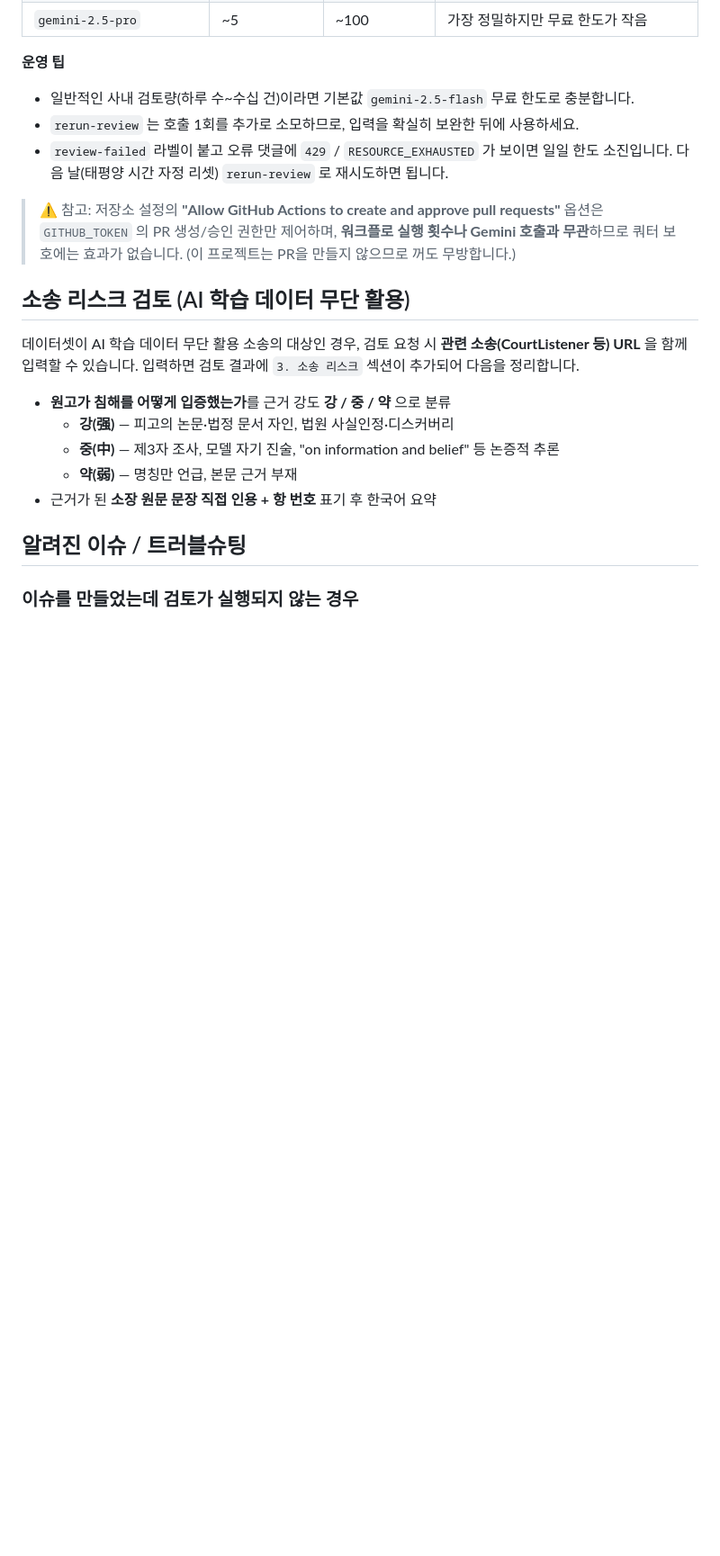
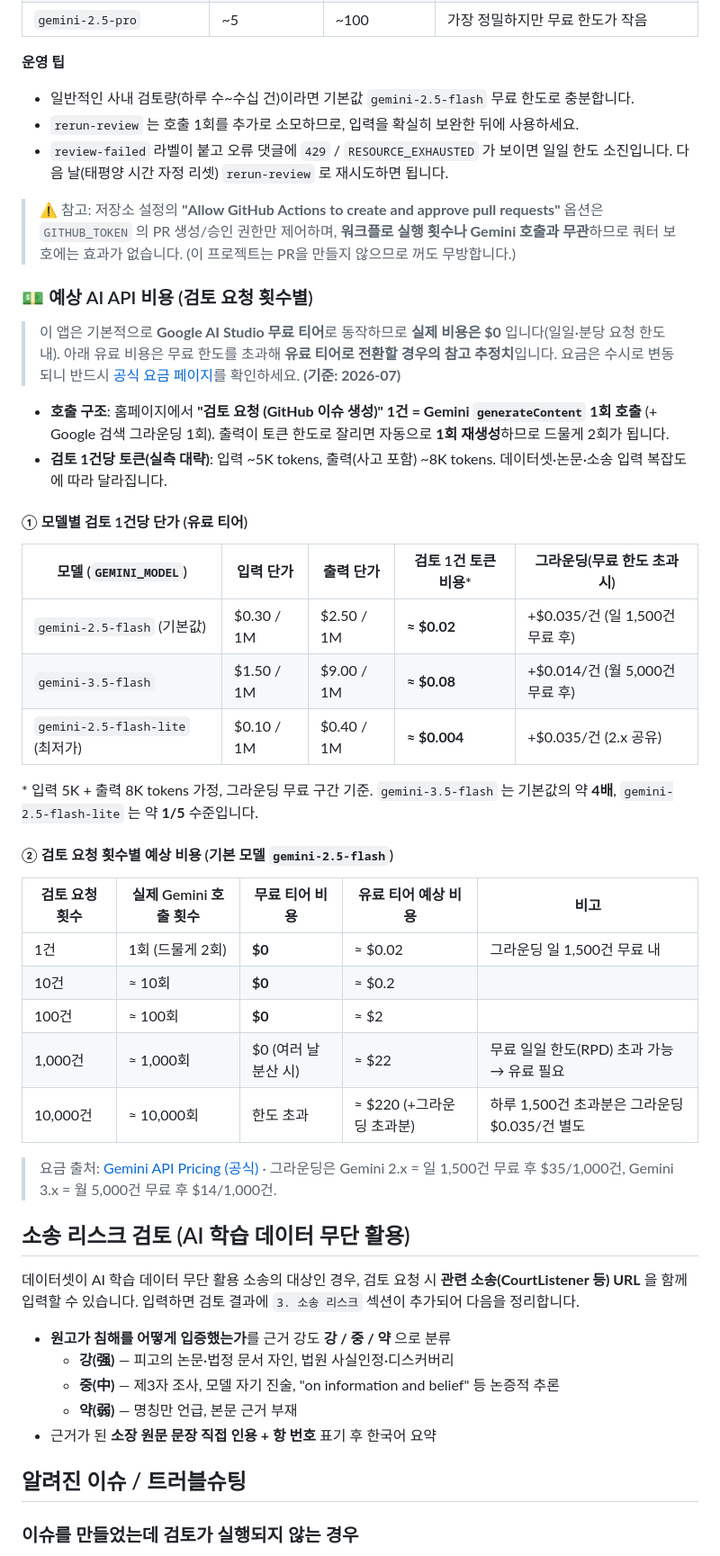
Before and after one commit to aigovsensing/dataset-review, a Markdown page: README.md, the part around the change. Shown at 90% size. Rendered like a GitHub page; blank space fills up the shorter version.

Commit message:
docs: add estimated AI API cost tables (per review count)
'무료 Gemini API 안정 운영' 섹션에 예상 비용 표 추가:
- 호출 구조 명시(검토 1건 = generateContent 1회 + 그라운딩 1회, 드물게 재생성 2회)
- 모델별 검토 1건당 단가: gemini-2.5-flash(기본 ≈$0.02), gemini-3.5-flash(≈$0.08),
  gemini-2.5-flash-lite(≈$0.004) — 입력/출력 단가 및 그라운딩 초과 요금 포함
- 검토 요청 횟수별(1/10/100/1,000/10,000건) 무료 티어 $0 vs 유료 예상 비용 표
- 이 앱은 무료 티어로 동작하므로 실제 비용 $0 임을 명시, 유료는 참고 추정치
- 요금 출처(공식 Gemini API Pricing) 및 기준 시점(2026-07) 표기

Signed-off-by: Geunsik Lim <leemgs@gmail.com>

```diff
--- a/README.md
+++ b/README.md
@@ -245,6 +245,42 @@ URL 이 구체적일수록 검토 품질이 올라갑니다. 여러 개는 줄
 > `GITHUB_TOKEN` 의 PR 생성/승인 권한만 제어하며, **워크플로 실행 횟수나 Gemini 호출과 무관**하므로
 > 쿼터 보호에는 효과가 없습니다. (이 프로젝트는 PR을 만들지 않으므로 꺼도 무방합니다.)
 
+### 💵 예상 AI API 비용 (검토 요청 횟수별)
+
+> 이 앱은 기본적으로 **Google AI Studio 무료 티어**로 동작하므로 **실제 비용은 $0** 입니다(일일·분당
+> 요청 한도 내). 아래 유료 비용은 무료 한도를 초과해 **유료 티어로 전환할 경우의 참고 추정치**입니다.
+> 요금은 수시로 변동되니 반드시 [공식 요금 페이지](https://ai.google.dev/gemini-api/docs/pricing)를
+> 확인하세요. **(기준: 2026-07)**
+
+- **호출 구조**: 홈페이지에서 **"검토 요청 (GitHub 이슈 생성)" 1건 = Gemini `generateContent` 1회 호출**
+  (+ Google 검색 그라운딩 1회). 출력이 토큰 한도로 잘리면 자동으로 **1회 재생성**하므로 드물게 2회가 됩니다.
+- **검토 1건당 토큰(실측 대략)**: 입력 ~5K tokens, 출력(사고 포함) ~8K tokens. 데이터셋·논문·소송 입력
+  복잡도에 따라 달라집니다.
+
+#### ① 모델별 검토 1건당 단가 (유료 티어)
+
+| 모델 (`GEMINI_MODEL`) | 입력 단가 | 출력 단가 | 검토 1건 토큰 비용\* | 그라운딩(무료 한도 초과 시) |
+| --- | --- | --- | --- | --- |
+| `gemini-2.5-flash` (기본값) | $0.30 / 1M | $2.50 / 1M | **≈ $0.02** | +$0.035/건 (일 1,500건 무료 후) |
+| `gemini-3.5-flash` | $1.50 / 1M | $9.00 / 1M | **≈ $0.08** | +$0.014/건 (월 5,000건 무료 후) |
+| `gemini-2.5-flash-lite` (최저가) | $0.10 / 1M | $0.40 / 1M | **≈ $0.004** | +$0.035/건 (2.x 공유) |
+
+\* 입력 5K + 출력 8K tokens 가정, 그라운딩 무료 구간 기준. `gemini-3.5-flash` 는 기본값의 약 **4배**,
+`gemini-2.5-flash-lite` 는 약 **1/5** 수준입니다.
+
+#### ② 검토 요청 횟수별 예상 비용 (기본 모델 `gemini-2.5-flash`)
+
+| 검토 요청 횟수 | 실제 Gemini 호출 횟수 | 무료 티어 비용 | 유료 티어 예상 비용 | 비고 |
+| --- | --- | --- | --- | --- |
+| 1건 | 1회 (드물게 2회) | **$0** | ≈ $0.02 | 그라운딩 일 1,500건 무료 내 |
+| 10건 | ≈ 10회 | **$0** | ≈ $0.2 | |
+| 100건 | ≈ 100회 | **$0** | ≈ $2 | |
+| 1,000건 | ≈ 1,000회 | $0 (여러 날 분산 시) | ≈ $22 | 무료 일일 한도(RPD) 초과 가능 → 유료 필요 |
+| 10,000건 | ≈ 10,000회 | 한도 초과 | ≈ $220 (+그라운딩 초과분) | 하루 1,500건 초과분은 그라운딩 $0.035/건 별도 |
+
+> 요금 출처: [Gemini API Pricing (공식)](https://ai.google.dev/gemini-api/docs/pricing) · 그라운딩은
+> Gemini 2.x = 일 1,500건 무료 후 $35/1,000건, Gemini 3.x = 월 5,000건 무료 후 $14/1,000건.
+
 ## 소송 리스크 검토 (AI 학습 데이터 무단 활용)
 
 데이터셋이 AI 학습 데이터 무단 활용 소송의 대상인 경우, 검토 요청 시
```
